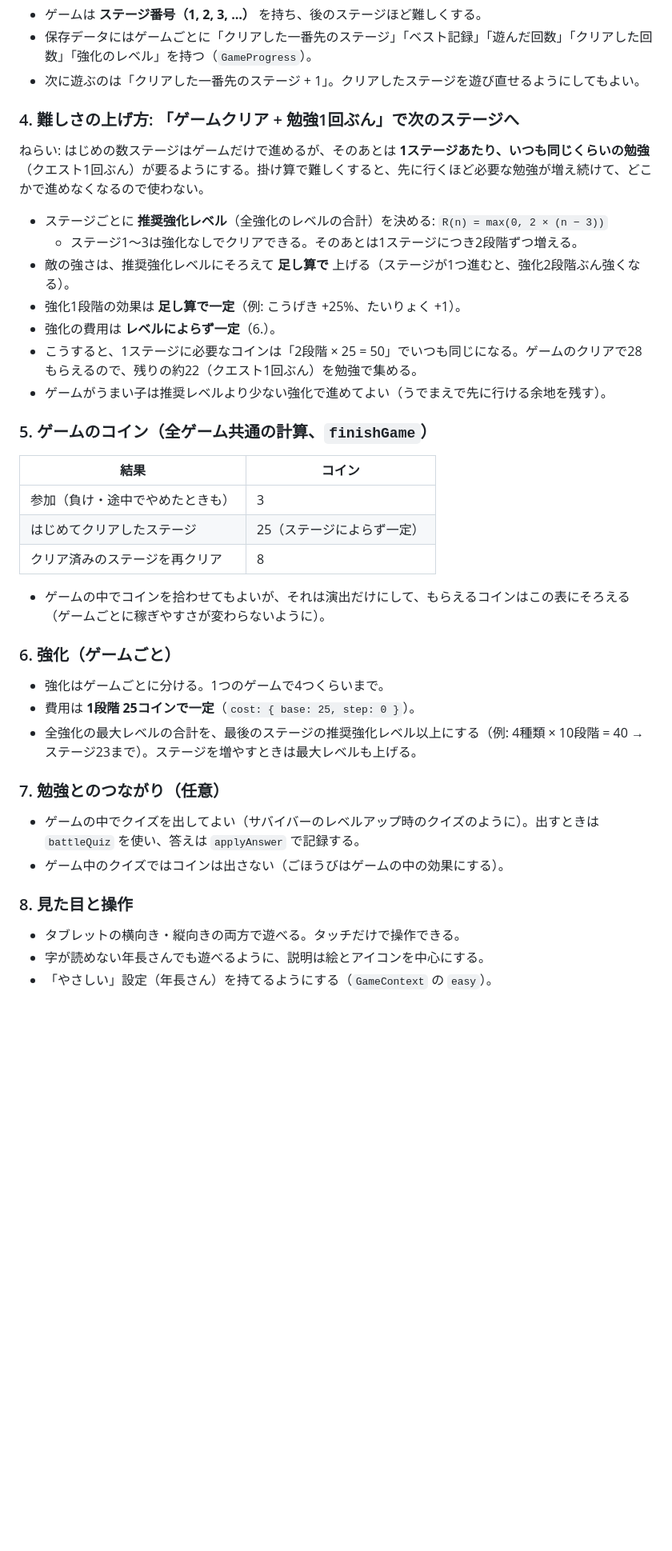
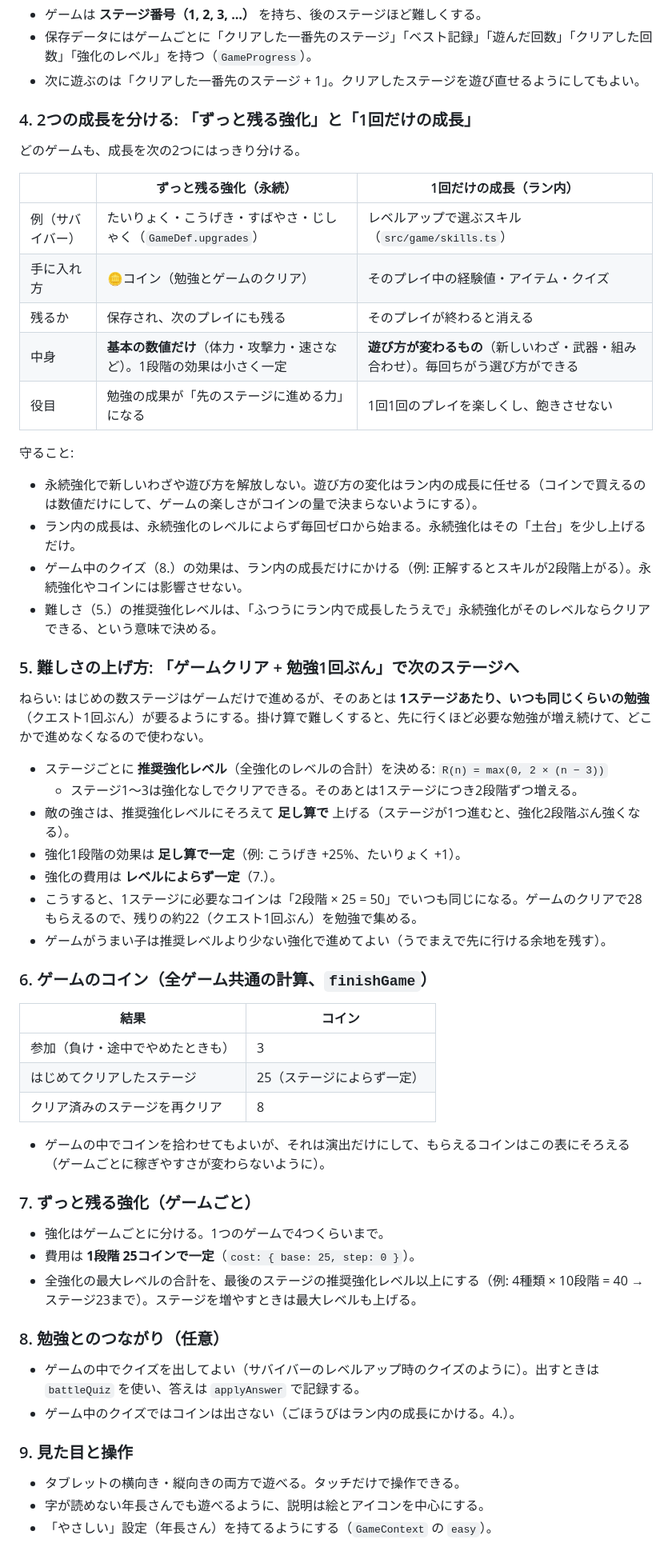
Before and after one commit to nangashi/game-study, a Markdown page: docs/03-rewards-and-games.md, the part around one of its changes. Shown at 80% size. Rendered like a GitHub page; blank space fills up the shorter version.

```diff
--- a/docs/03-rewards-and-games.md
+++ b/docs/03-rewards-and-games.md
@@ -68,7 +68,26 @@
 - 保存データにはゲームごとに「クリアした一番先のステージ」「ベスト記録」「遊んだ回数」「クリアした回数」「強化のレベル」を持つ（`GameProgress`）。
 - 次に遊ぶのは「クリアした一番先のステージ + 1」。クリアしたステージを遊び直せるようにしてもよい。
 
-### 4. 難しさの上げ方: 「ゲームクリア + 勉強1回ぶん」で次のステージへ
+### 4. 2つの成長を分ける: 「ずっと残る強化」と「1回だけの成長」
+
+どのゲームも、成長を次の2つにはっきり分ける。
+
+| | ずっと残る強化（永続） | 1回だけの成長（ラン内） |
+|---|---|---|
+| 例（サバイバー） | たいりょく・こうげき・すばやさ・じしゃく（`GameDef.upgrades`） | レベルアップで選ぶスキル（`src/game/skills.ts`） |
+| 手に入れ方 | 🪙コイン（勉強とゲームのクリア） | そのプレイ中の経験値・アイテム・クイズ |
+| 残るか | 保存され、次のプレイにも残る | そのプレイが終わると消える |
+| 中身 | **基本の数値だけ**（体力・攻撃力・速さなど）。1段階の効果は小さく一定 | **遊び方が変わるもの**（新しいわざ・武器・組み合わせ）。毎回ちがう選び方ができる |
+| 役目 | 勉強の成果が「先のステージに進める力」になる | 1回1回のプレイを楽しくし、飽きさせない |
+
+守ること:
+
+- 永続強化で新しいわざや遊び方を解放しない。遊び方の変化はラン内の成長に任せる（コインで買えるのは数値だけにして、ゲームの楽しさがコインの量で決まらないようにする）。
+- ラン内の成長は、永続強化のレベルによらず毎回ゼロから始まる。永続強化はその「土台」を少し上げるだけ。
+- ゲーム中のクイズ（8.）の効果は、ラン内の成長だけにかける（例: 正解するとスキルが2段階上がる）。永続強化やコインには影響させない。
+- 難しさ（5.）の推奨強化レベルは、「ふつうにラン内で成長したうえで」永続強化がそのレベルならクリアできる、という意味で決める。
+
+### 5. 難しさの上げ方: 「ゲームクリア + 勉強1回ぶん」で次のステージへ
 
 ねらい: はじめの数ステージはゲームだけで進めるが、そのあとは **1ステージあたり、いつも同じくらいの勉強**（クエスト1回ぶん）が要るようにする。掛け算で難しくすると、先に行くほど必要な勉強が増え続けて、どこかで進めなくなるので使わない。
 
@@ -76,11 +95,11 @@
   - ステージ1〜3は強化なしでクリアできる。そのあとは1ステージにつき2段階ずつ増える。
 - 敵の強さは、推奨強化レベルにそろえて **足し算で** 上げる（ステージが1つ進むと、強化2段階ぶん強くなる）。
 - 強化1段階の効果は **足し算で一定**（例: こうげき +25%、たいりょく +1）。
-- 強化の費用は **レベルによらず一定**（6.）。
+- 強化の費用は **レベルによらず一定**（7.）。
 - こうすると、1ステージに必要なコインは「2段階 × 25 = 50」でいつも同じになる。ゲームのクリアで28もらえるので、残りの約22（クエスト1回ぶん）を勉強で集める。
 - ゲームがうまい子は推奨レベルより少ない強化で進めてよい（うでまえで先に行ける余地を残す）。
 
-### 5. ゲームのコイン（全ゲーム共通の計算、`finishGame`）
+### 6. ゲームのコイン（全ゲーム共通の計算、`finishGame`）
 
 | 結果 | コイン |
 |---|---|
@@ -90,18 +109,18 @@
 
 - ゲームの中でコインを拾わせてもよいが、それは演出だけにして、もらえるコインはこの表にそろえる（ゲームごとに稼ぎやすさが変わらないように）。
 
-### 6. 強化（ゲームごと）
+### 7. ずっと残る強化（ゲームごと）
 
 - 強化はゲームごとに分ける。1つのゲームで4つくらいまで。
 - 費用は **1段階 25コインで一定**（`cost: { base: 25, step: 0 }`）。
 - 全強化の最大レベルの合計を、最後のステージの推奨強化レベル以上にする（例: 4種類 × 10段階 = 40 → ステージ23まで）。ステージを増やすときは最大レベルも上げる。
 
-### 7. 勉強とのつながり（任意）
+### 8. 勉強とのつながり（任意）
 
 - ゲームの中でクイズを出してよい（サバイバーのレベルアップ時のクイズのように）。出すときは `battleQuiz` を使い、答えは `applyAnswer` で記録する。
-- ゲーム中のクイズではコインは出さない（ごほうびはゲームの中の効果にする）。
+- ゲーム中のクイズではコインは出さない（ごほうびはラン内の成長にかける。4.）。
 
-### 8. 見た目と操作
+### 9. 見た目と操作
 
 - タブレットの横向き・縦向きの両方で遊べる。タッチだけで操作できる。
 - 字が読めない年長さんでも遊べるように、説明は絵とアイコンを中心にする。
```
Also changed, not shown: other parts of docs/03-rewards-and-games.md (+23 -1 lines), CLAUDE.md (added, +16 -0 lines), README.md (+1 -0 lines).
